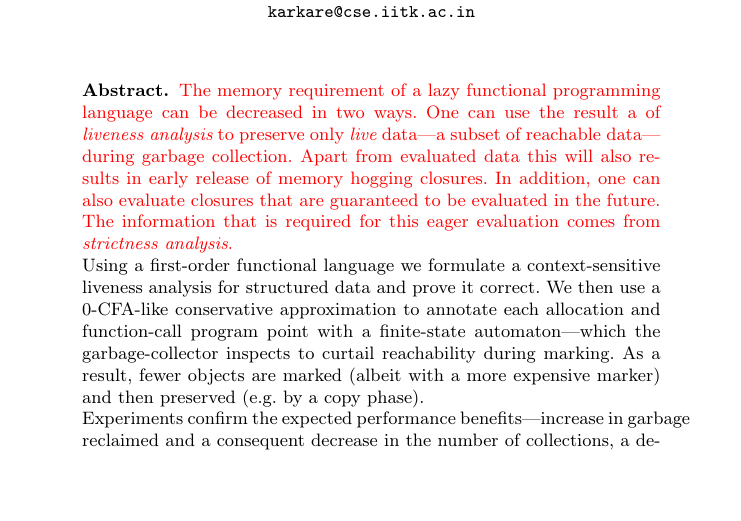
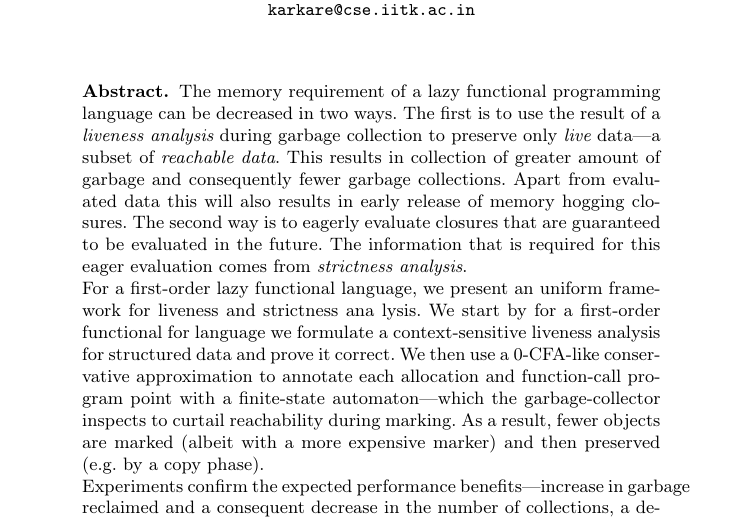
Before and after one commit to kazikame/liveness-gc, a LaTeX paper (paper/paper.tex, which reads paper/sections/abstract.tex): part of page 1 of 3, cut so that both start at the same text, the shorter picture padded with empty space. Compiled offline with LaTeX, dvips and Ghostscript; a LaTeX package or settings file that is missing is left out.

Commit message:
Playing with commit

```diff
--- a/paper/sections/abstract.tex
+++ b/paper/sections/abstract.tex
@@ -1,23 +1,25 @@
 
-{\color{red}
 The memory  requirement of a lazy functional  programming language can
-be decreased  in two ways. One can  use the result a  of {\em liveness
-analysis}  to preserve only  {\em live}  data---a subset  of reachable
-data---during garbage collection. Apart  from evaluated data this will
-also  results  in  early  release  of  memory  hogging  closures.   In
-addition, one  can also  evaluate closures that  are guaranteed  to be
-evaluated in  the future.  The  information that is required  for this
-eager evaluation comes from {\em strictness analysis}.
-}
+be decreased  in two ways. The  first is to  use the result of  a {\em
+liveness  analysis} during  garbage collection  to preserve  only {\em
+live}  data---a  subset  of  {\em  reachable data}.  This  results  in
+collection of greater amount of garbage and consequently fewer garbage
+collections. Apart from evaluated data this will also results in early
+release  of memory  hogging closures.   The second  way is  to eagerly
+evaluate closures that  are guaranteed to be evaluated  in the future.
+The information that is required  for this eager evaluation comes from
+{\em strictness analysis}.
 
-Using   a    first-order   functional   language    we   formulate   a
-context-sensitive liveness  analysis for structured data  and prove it
-correct.   We  then use  a  0-CFA-like  conservative approximation  to
-annotate  each  allocation  and  function-call program  point  with  a
-finite-state  automaton---which   the  garbage-collector  inspects  to
-curtail reachability  during marking. As  a result, fewer  objects are
-marked  (albeit  with a  more  expensive  marker)  and then  preserved
-(e.g.\ by a copy phase).
+For  a first-order  lazy functional  language, we  present  an uniform
+framework  for liveness  and strictness  ana   lysis. We  start by  for a
+first-order functional  for language we  formulate a context-sensitive
+liveness analysis for  structured data and prove it  correct.  We then
+use   a  0-CFA-like  conservative   approximation  to   annotate  each
+allocation  and  function-call   program  point  with  a  finite-state
+automaton---which   the    garbage-collector   inspects   to   curtail
+reachability  during marking. As  a result,  fewer objects  are marked
+(albeit with a  more expensive marker) and then  preserved (e.g.\ by a
+copy phase).
 
 Experiments  confirm the  expected performance  benefits---increase in
 garbage  reclaimed  and  a   consequent  decrease  in  the  number  of
```
Also changed, not shown: paper/paper.pdf (added).
